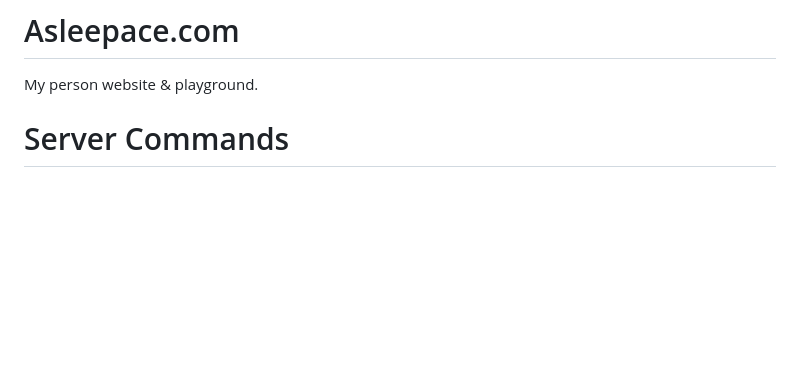
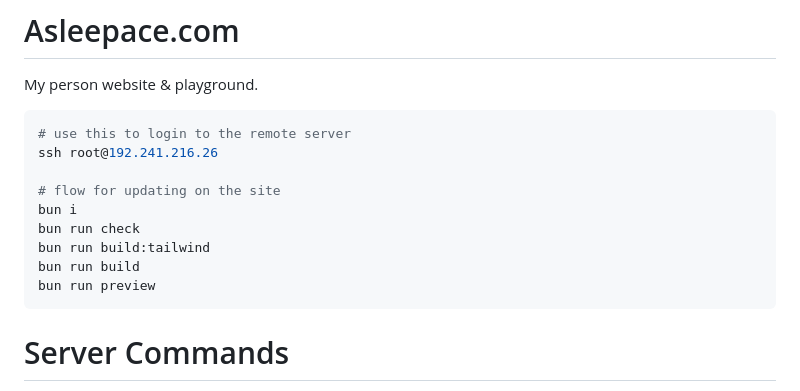
Before and after one commit to asleepace/asleepace.com, a Markdown page: README.md, the part around the change. GitHub-like rendering; blank space fills up the shorter version.

````diff
--- a/README.md
+++ b/README.md
@@ -1,6 +1,19 @@
 # Asleepace.com
 
 My person website & playground.
+
+
+```bash
+# use this to login to the remote server
+ssh root@192.241.216.26
+
+# flow for updating on the site
+bun i
+bun run check
+bun run build:tailwind
+bun run build
+bun run preview
+```
 
 # Server Commands
 
````
